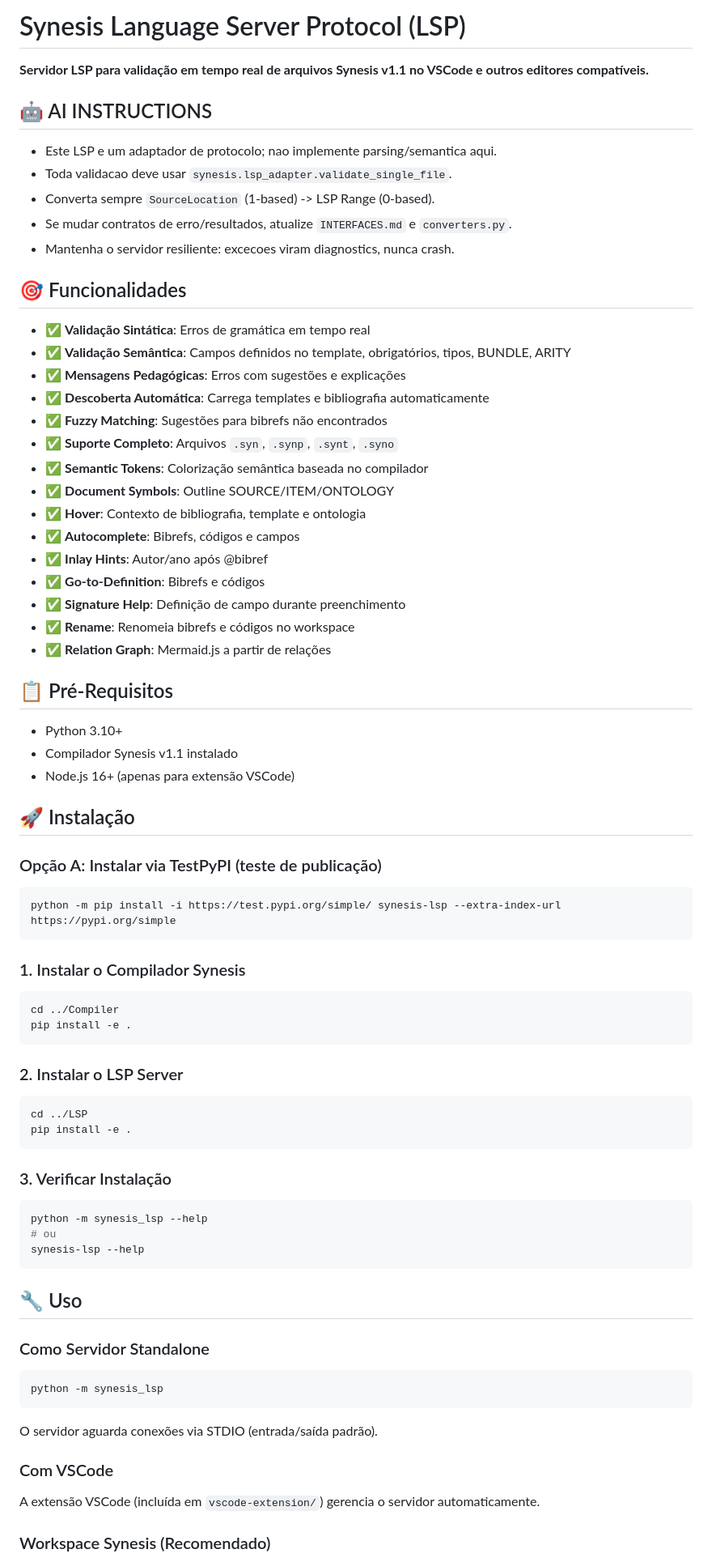
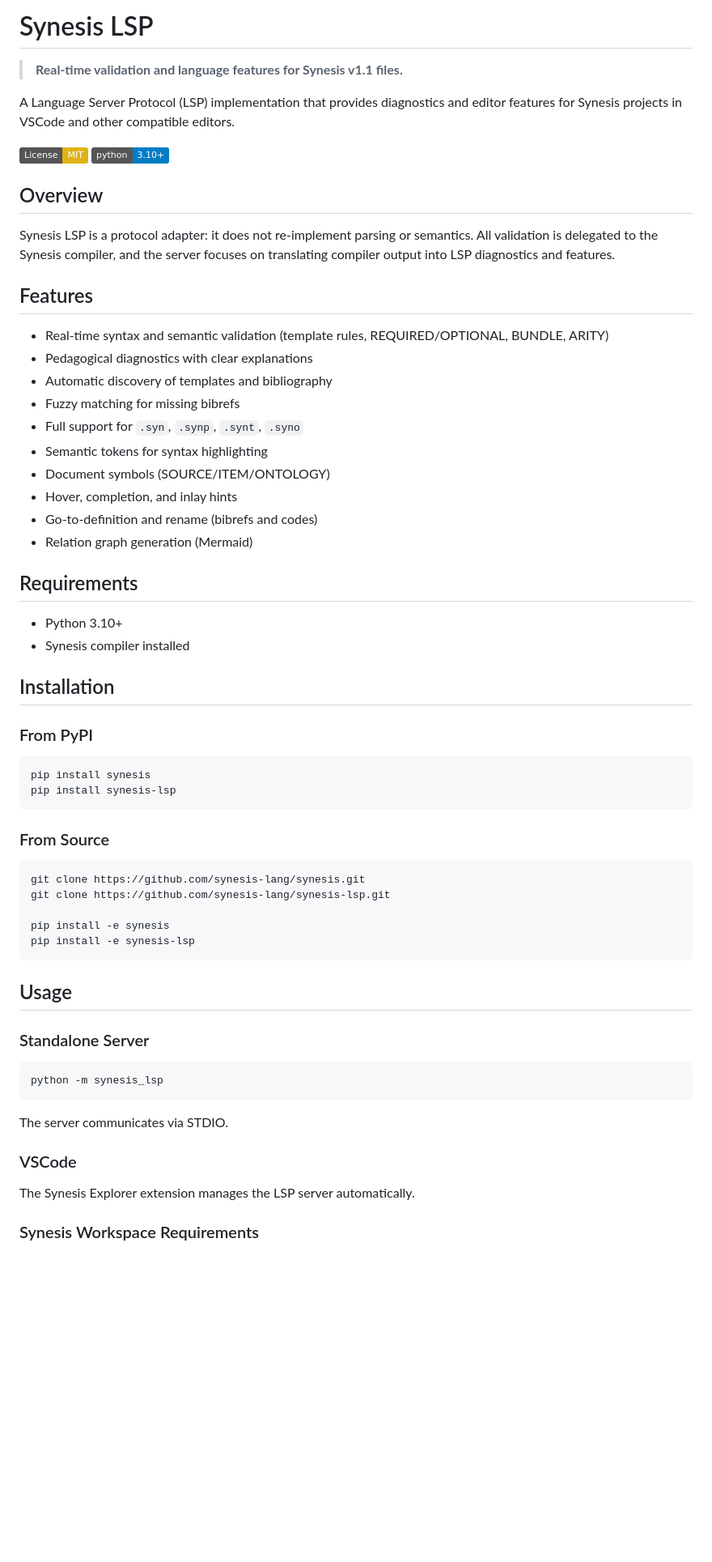
Before and after one commit to synesis-lang/synesis-lsp, a Markdown page: README.md, the part around one of its changes. Shown at 81% size. Drawn GitHub-style; badges without logos; blank space fills up the shorter version.

````diff
--- a/README.md
+++ b/README.md
@@ -1,82 +1,66 @@
-# Synesis Language Server Protocol (LSP)
+# Synesis LSP
 
-**Servidor LSP para validação em tempo real de arquivos Synesis v1.1 no VSCode e outros editores compatíveis.**
+> **Real-time validation and language features for Synesis v1.1 files.**
 
-## 🤖 AI INSTRUCTIONS
+A Language Server Protocol (LSP) implementation that provides diagnostics and editor features for Synesis projects in VSCode and other compatible editors.
 
-- Este LSP e um adaptador de protocolo; nao implemente parsing/semantica aqui.
-- Toda validacao deve usar `synesis.lsp_adapter.validate_single_file`.
-- Converta sempre `SourceLocation` (1-based) -> LSP Range (0-based).
-- Se mudar contratos de erro/resultados, atualize `INTERFACES.md` e `converters.py`.
-- Mantenha o servidor resiliente: excecoes viram diagnostics, nunca crash.
+[![License: MIT](https://img.shields.io/badge/License-MIT-yellow.svg)](https://opensource.org/licenses/MIT)
+[![Python 3.10+](https://img.shields.io/badge/python-3.10+-blue.svg)](https://www.python.org/downloads/)
 
-## 🎯 Funcionalidades
+## Overview
 
-- ✅ **Validação Sintática**: Erros de gramática em tempo real
-- ✅ **Validação Semântica**: Campos definidos no template, obrigatórios, tipos, BUNDLE, ARITY
-- ✅ **Mensagens Pedagógicas**: Erros com sugestões e explicações
-- ✅ **Descoberta Automática**: Carrega templates e bibliografia automaticamente
-- ✅ **Fuzzy Matching**: Sugestões para bibrefs não encontrados
-- ✅ **Suporte Completo**: Arquivos `.syn`, `.synp`, `.synt`, `.syno`
-- ✅ **Semantic Tokens**: Colorização semântica baseada no compilador
-- ✅ **Document Symbols**: Outline SOURCE/ITEM/ONTOLOGY
-- ✅ **Hover**: Contexto de bibliografia, template e ontologia
-- ✅ **Autocomplete**: Bibrefs, códigos e campos
-- ✅ **Inlay Hints**: Autor/ano após @bibref
-- ✅ **Go-to-Definition**: Bibrefs e códigos
-- ✅ **Signature Help**: Definição de campo durante preenchimento
-- ✅ **Rename**: Renomeia bibrefs e códigos no workspace
-- ✅ **Relation Graph**: Mermaid.js a partir de relações
+Synesis LSP is a protocol adapter: it does not re-implement parsing or semantics. All validation is delegated to the Synesis compiler, and the server focuses on translating compiler output into LSP diagnostics and features.
 
-## 📋 Pré-Requisitos
+## Features
+
+- Real-time syntax and semantic validation (template rules, REQUIRED/OPTIONAL, BUNDLE, ARITY)
+- Pedagogical diagnostics with clear explanations
+- Automatic discovery of templates and bibliography
+- Fuzzy matching for missing bibrefs
+- Full support for `.syn`, `.synp`, `.synt`, `.syno`
+- Semantic tokens for syntax highlighting
+- Document symbols (SOURCE/ITEM/ONTOLOGY)
+- Hover, completion, and inlay hints
+- Go-to-definition and rename (bibrefs and codes)
+- Relation graph generation (Mermaid)
+
+## Requirements
 
 - Python 3.10+
-- Compilador Synesis v1.1 instalado
-- Node.js 16+ (apenas para extensão VSCode)
+- Synesis compiler installed
 
-## 🚀 Instalação
+## Installation
 
-### Opção A: Instalar via TestPyPI (teste de publicação)
+### From PyPI
 
 ```bash
-python -m pip install -i https://test.pypi.org/simple/ synesis-lsp --extra-index-url https://pypi.org/simple
+pip install synesis
+pip install synesis-lsp
 ```
 
-### 1. Instalar o Compilador Synesis
+### From Source
 
 ```bash
-cd ../Compiler
-pip install -e .
+git clone https://github.com/synesis-lang/synesis.git
+git clone https://github.com/synesis-lang/synesis-lsp.git
+
+pip install -e synesis
+pip install -e synesis-lsp
 ```
 
-### 2. Instalar o LSP Server
+## Usage
 
-```bash
-cd ../LSP
-pip install -e .
-```
-
-### 3. Verificar Instalação
-
-```bash
-python -m synesis_lsp --help
-# ou
-synesis-lsp --help
-```
-
-## 🔧 Uso
-
-### Como Servidor Standalone
+### Standalone Server
 
 ```bash
 python -m synesis_lsp
 ```
 
-O servidor aguarda conexões via STDIO (entrada/saída padrão).
+The server communicates via STDIO.
 
-### Com VSCode
+### VSCode
 
-A extensão VSCode (incluída em `vscode-extension/`) gerencia o servidor automaticamente.
+The Synesis Explorer extension manages the LSP server automatically.
 
-### Workspace Synesis (Recomendado)
+### Synesis Workspace Requirements
 
````
Also changed, not shown: other parts of README.md (+62 -130 lines).
